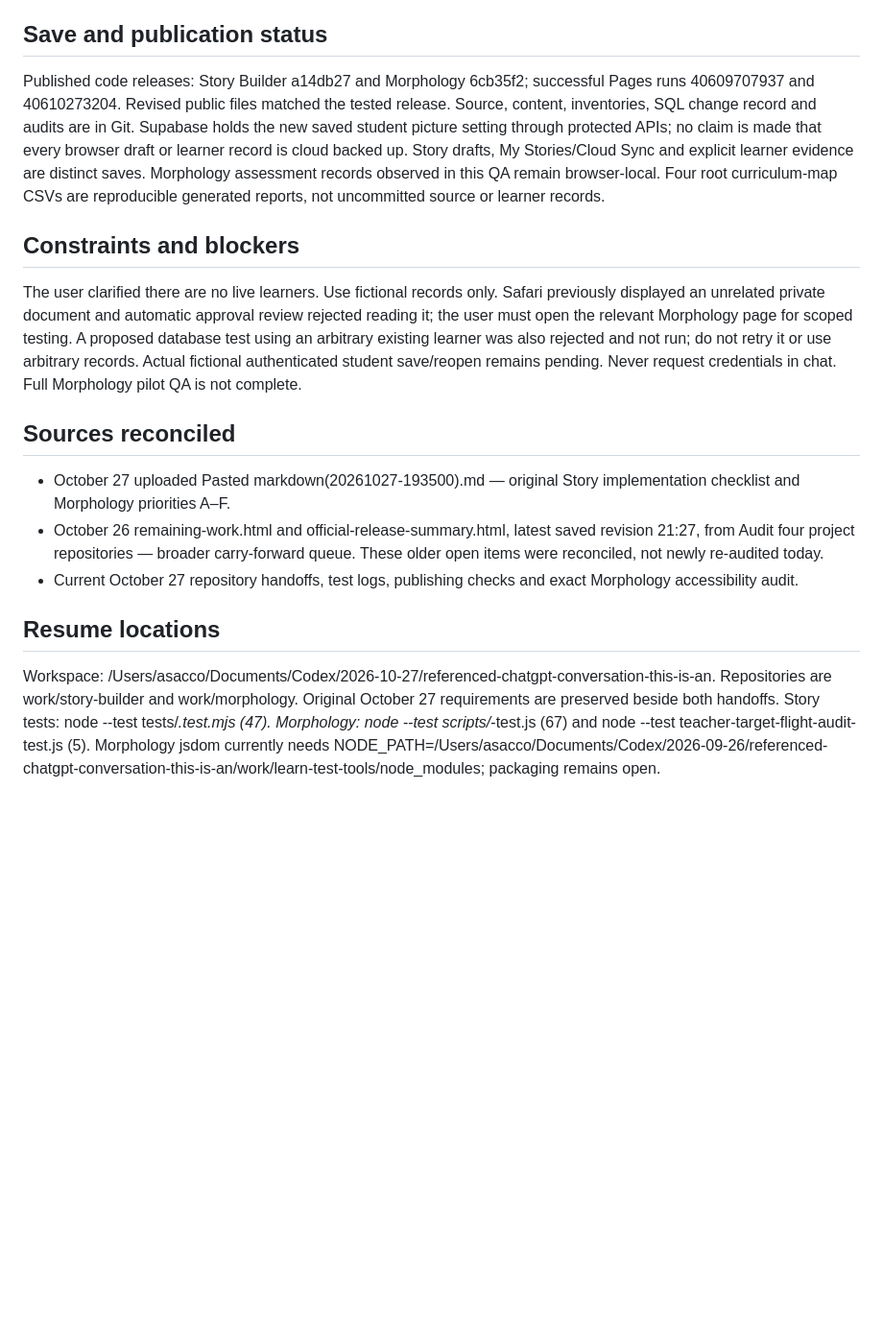
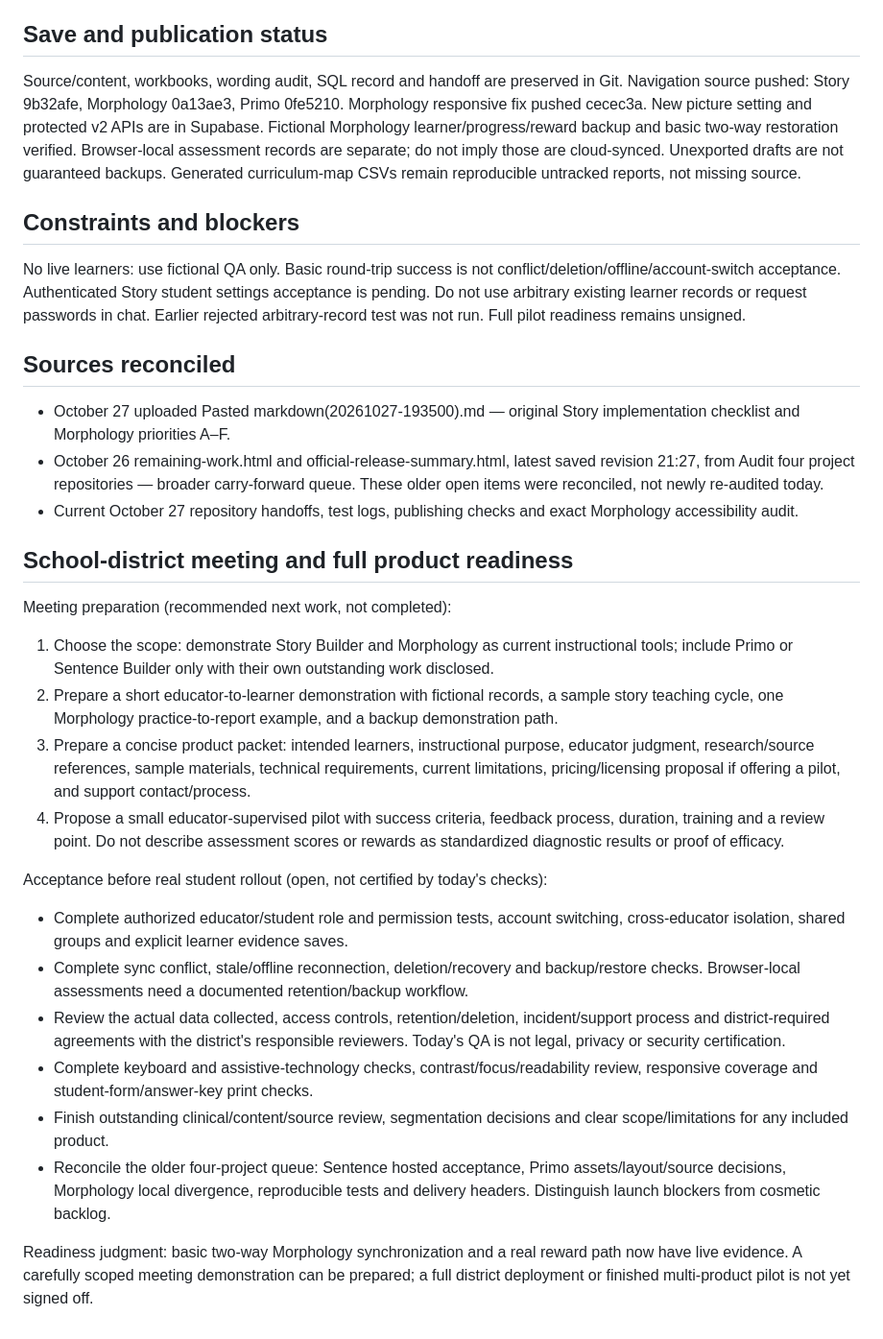
Before and after one commit to firstvololearning-ctrl/First-Volo-Story-Builder, a Markdown page: docs/internal/OCTOBER_27_HANDOFF.md, the part around one of its changes. Shown at 96% size. GitHub-like rendering; blank space fills up the shorter version.

```diff
--- a/docs/internal/OCTOBER_27_HANDOFF.md
+++ b/docs/internal/OCTOBER_27_HANDOFF.md
@@ -159,11 +174,11 @@ Keep older folders and deletion-heavy Morpho worktrees intact until unique work
 
 ## Save and publication status
 
-Published code releases: Story Builder a14db27 and Morphology 6cb35f2; successful Pages runs 40609707937 and 40610273204. Revised public files matched the tested release. Source, content, inventories, SQL change record and audits are in Git. Supabase holds the new saved student picture setting through protected APIs; no claim is made that every browser draft or learner record is cloud backed up. Story drafts, My Stories/Cloud Sync and explicit learner evidence are distinct saves. Morphology assessment records observed in this QA remain browser-local. Four root curriculum-map CSVs are reproducible generated reports, not uncommitted source or learner records.
+Source/content, workbooks, wording audit, SQL record and handoff are preserved in Git. Navigation source pushed: Story 9b32afe, Morphology 0a13ae3, Primo 0fe5210. Morphology responsive fix pushed cecec3a. New picture setting and protected v2 APIs are in Supabase. Fictional Morphology learner/progress/reward backup and basic two-way restoration verified. Browser-local assessment records are separate; do not imply those are cloud-synced. Unexported drafts are not guaranteed backups. Generated curriculum-map CSVs remain reproducible untracked reports, not missing source.
 
 ## Constraints and blockers
 
-The user clarified there are no live learners. Use fictional records only. Safari previously displayed an unrelated private document and automatic approval review rejected reading it; the user must open the relevant Morphology page for scoped testing. A proposed database test using an arbitrary existing learner was also rejected and not run; do not retry it or use arbitrary records. Actual fictional authenticated student save/reopen remains pending. Never request credentials in chat. Full Morphology pilot QA is not complete.
+No live learners: use fictional QA only. Basic round-trip success is not conflict/deletion/offline/account-switch acceptance. Authenticated Story student settings acceptance is pending. Do not use arbitrary existing learner records or request passwords in chat. Earlier rejected arbitrary-record test was not run. Full pilot readiness remains unsigned.
 
 ## Sources reconciled
 
@@ -171,6 +186,22 @@ The user clarified there are no live learners. Use fictional records only. Safar
 - October 26 remaining-work.html and official-release-summary.html, latest saved revision 21:27, from Audit four project repositories — broader carry-forward queue. These older open items were reconciled, not newly re-audited today.
 - Current October 27 repository handoffs, test logs, publishing checks and exact Morphology accessibility audit.
 
-## Resume locations
+## School-district meeting and full product readiness
 
-Workspace: /Users/asacco/Documents/Codex/2026-10-27/referenced-chatgpt-conversation-this-is-an. Repositories are work/story-builder and work/morphology. Original October 27 requirements are preserved beside both handoffs. Story tests: node --test tests/*.test.mjs (47). Morphology: node --test scripts/*-test.js (67) and node --test teacher-target-flight-audit-test.js (5). Morphology jsdom currently needs NODE_PATH=/Users/asacco/Documents/Codex/2026-09-26/referenced-chatgpt-conversation-this-is-an/work/learn-test-tools/node_modules; packaging remains open.
+Meeting preparation (recommended next work, not completed):
+
+1. Choose the scope: demonstrate Story Builder and Morphology as current instructional tools; include Primo or Sentence Builder only with their own outstanding work disclosed.
+2. Prepare a short educator-to-learner demonstration with fictional records, a sample story teaching cycle, one Morphology practice-to-report example, and a backup demonstration path.
+3. Prepare a concise product packet: intended learners, instructional purpose, educator judgment, research/source references, sample materials, technical requirements, current limitations, pricing/licensing proposal if offering a pilot, and support contact/process.
+4. Propose a small educator-supervised pilot with success criteria, feedback process, duration, training and a review point. Do not describe assessment scores or rewards as standardized diagnostic results or proof of efficacy.
+
+Acceptance before real student rollout (open, not certified by today's checks):
+
+- Complete authorized educator/student role and permission tests, account switching, cross-educator isolation, shared groups and explicit learner evidence saves.
+- Complete sync conflict, stale/offline reconnection, deletion/recovery and backup/restore checks. Browser-local assessments need a documented retention/backup workflow.
+- Review the actual data collected, access controls, retention/deletion, incident/support process and district-required agreements with the district's responsible reviewers. Today's QA is not legal, privacy or security certification.
+- Complete keyboard and assistive-technology checks, contrast/focus/readability review, responsive coverage and student-form/answer-key print checks.
+- Finish outstanding clinical/content/source review, segmentation decisions and clear scope/limitations for any included product.
+- Reconcile the older four-project queue: Sentence hosted acceptance, Primo assets/layout/source decisions, Morphology local divergence, reproducible tests and delivery headers. Distinguish launch blockers from cosmetic backlog.
+
+Readiness judgment: basic two-way Morphology synchronization and a real reward path now have live evidence. A carefully scoped meeting demonstration can be prepared; a full district deployment or finished multi-product pilot is not yet signed off.
```
Also changed, not shown: other parts of docs/internal/OCTOBER_27_HANDOFF.md (+44 -29 lines).
